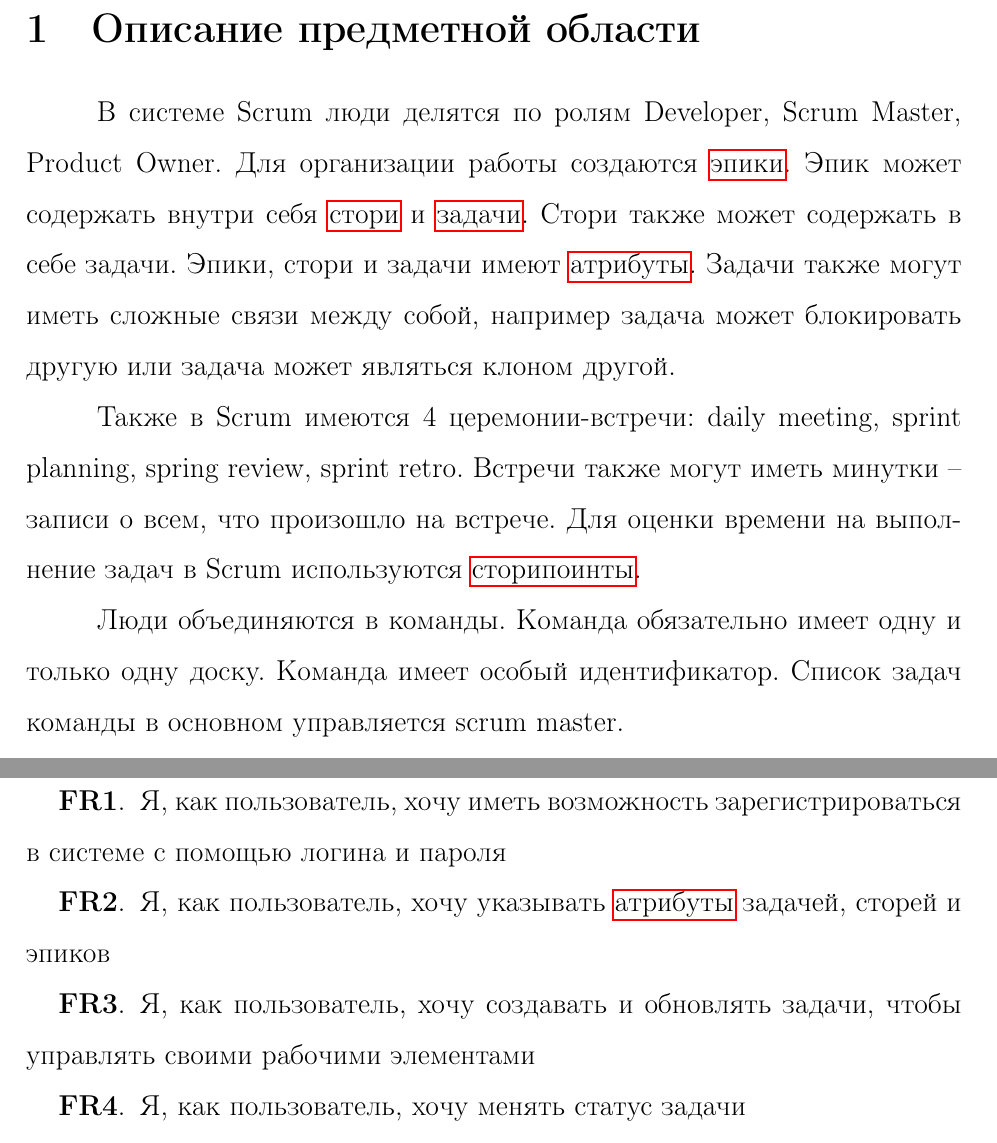
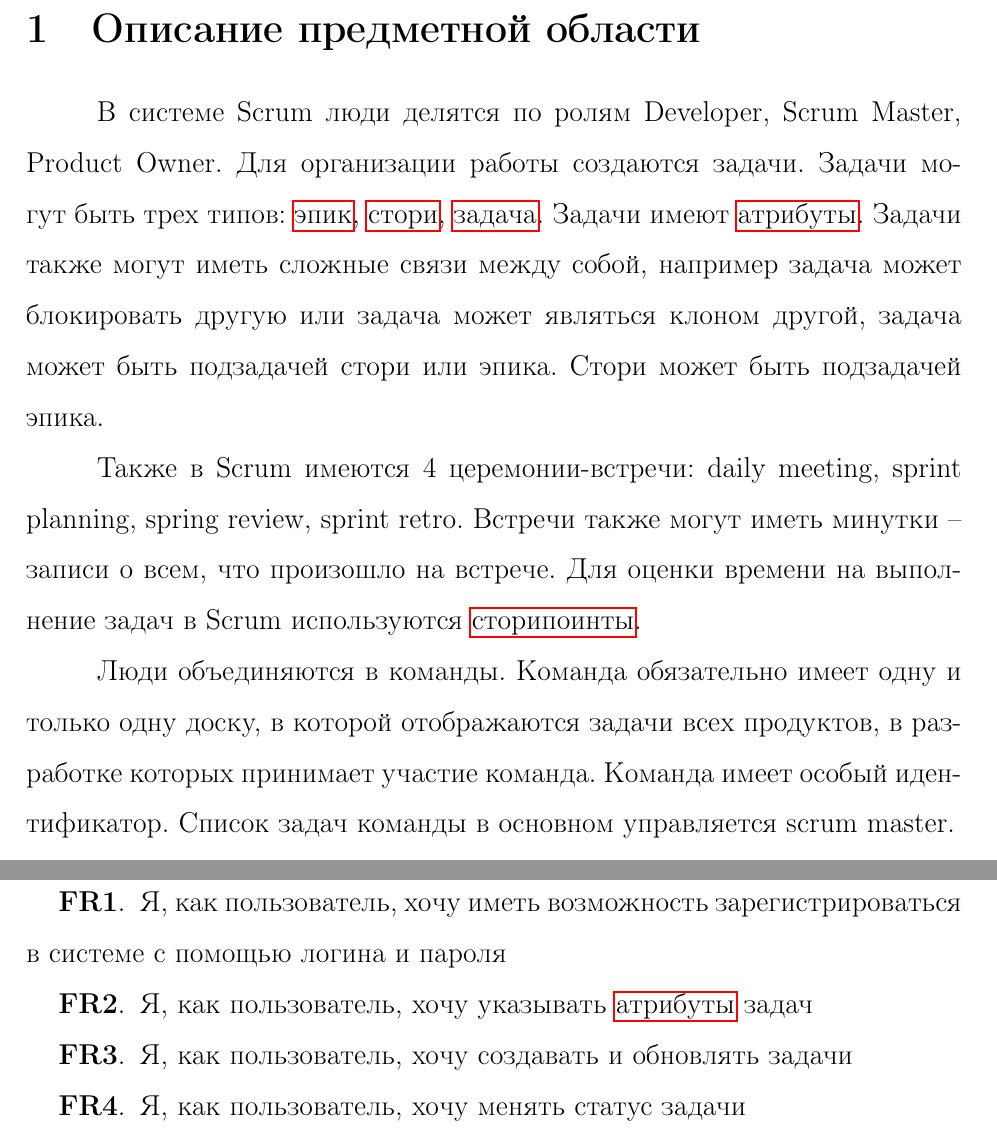
Before and after one commit to forafox/Zadachnik, a LaTeX document (srs/main.tex): two parts of pages 3 and 5 of 23 before the commit and two parts of pages 3 and 5 of 24 after it, joined at a grey line, cut so that both start at the same text. Compiled offline with pdfLaTeX.

Commit message:
fix description

```diff
--- a/srs/main.tex
+++ b/srs/main.tex
@@ -9,19 +9,23 @@
 \section{Описание предметной области}
 В системе Scrum люди делятся по ролям
 Developer, Scrum Master, Product Owner.
-Для организации работы создаются \glsdisp{epic}{эпики}.
-Эпик может содержать внутри себя \glsdisp{story}{стори} и
-\glsdisp{task}{задачи}. Стори также может содержать в себе задачи.
-Эпики, стори и задачи имеют \glsdisp{task-attribute}{атрибуты}.
+Для организации работы создаются задачи.
+Задачи могут быть трех типов: \glsdisp{epic}{эпик}, \glsdisp{story}{стори},
+\glsdisp{task}{задача}.
+Задачи имеют \glsdisp{task-attribute}{атрибуты}.
 Задачи также могут иметь сложные связи между собой, например
-задача может блокировать другую или задача может являться клоном другой.
+задача может блокировать другую или задача может являться клоном другой,
+задача может быть подзадачей стори или эпика.
+Стори может быть подзадачей эпика.
 
 Также в Scrum имеются 4 церемонии-встречи: daily meeting, sprint
 planning, spring review, sprint retro.
 Встречи также могут иметь минутки -- записи о всем, что произошло на встрече.
 Для оценки времени на выполнение задач в Scrum используются \glsdisp{storypoint}{сторипоинты}.
 
-Люди объединяются в команды. Команда обязательно имеет одну и только одну доску.
+Люди объединяются в команды. Команда обязательно имеет одну и только одну доску,
+в которой отображаются задачи всех продуктов, в разработке
+которых принимает участие команда.
 Команда имеет особый идентификатор.
 Список задач команды в основном управляется scrum master.
 
@@ -82,8 +86,8 @@
 \subsection{Общие требования}
 \begin{enumerate}[label=\textbf{FR\arabic*}.]
 	\item Я, как пользователь, хочу иметь возможность зарегистрироваться в системе с помощью логина и пароля
-	\item Я, как пользователь, хочу указывать \glsdisp{task-attribute}{атрибуты} задачей, сторей и эпиков
-	\item Я, как пользователь, хочу создавать и обновлять задачи, чтобы управлять своими рабочими элементами
+	\item Я, как пользователь, хочу указывать \glsdisp{task-attribute}{атрибуты} задач
+	\item Я, как пользователь, хочу создавать и обновлять задачи
 	\item Я, как пользователь, хочу менять статус задачи
 	\item Я, как пользователь, хочу писать комментарии к минуткам, задачам и релиз-ноутам с помощью редактора текста
 	\item Я, как пользователь, хочу просматривать изменения полей задачи
```
Also changed, not shown: srs/main.tex (7 more changed lines).
